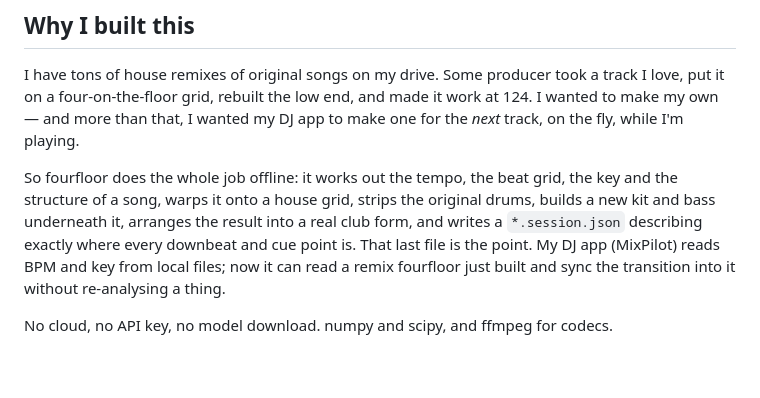
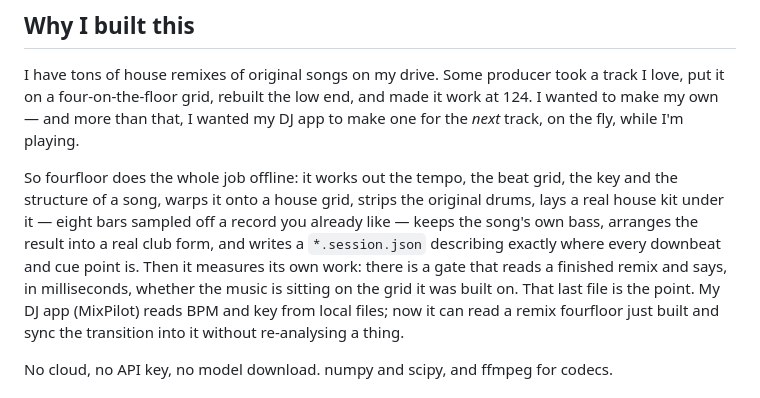
Before and after one commit to neelbarm/fourfloor, a Markdown page: README.md, the part around the change. Drawn GitHub-style; blank space fills up the shorter version.

Commit message:
Say in the opening what the drums and the bass are now
Co-Authored-By: Claude Opus 5 (1M context) <noreply@anthropic.com>

```diff
--- a/README.md
+++ b/README.md
@@ -13,9 +13,12 @@ to make one for the *next* track, on the fly, while I'm playing.
 
 So fourfloor does the whole job offline: it works out the tempo, the beat grid,
 the key and the structure of a song, warps it onto a house grid, strips the
-original drums, builds a new kit and bass underneath it, arranges the result into
-a real club form, and writes a `*.session.json` describing exactly where every
-downbeat and cue point is. That last file is the point. My DJ app
+original drums, lays a real house kit under it — eight bars sampled off a record
+you already like — keeps the song's own bass, arranges the result into a real
+club form, and writes a `*.session.json` describing exactly where every downbeat
+and cue point is. Then it measures its own work: there is a gate that reads a
+finished remix and says, in milliseconds, whether the music is sitting on the
+grid it was built on. That last file is the point. My DJ app
 (MixPilot) reads BPM and key from local files;
 now it can read a remix fourfloor just built and sync the transition into it
 without re-analysing a thing.
```
